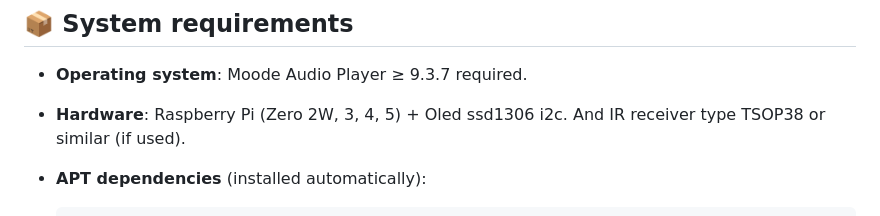
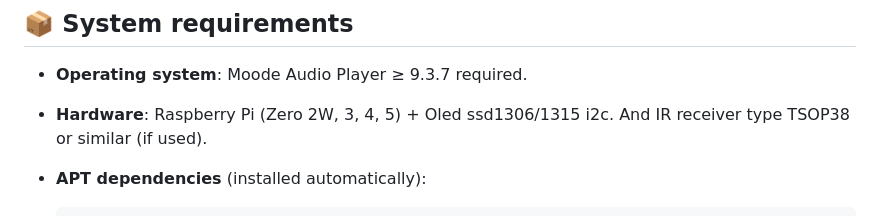
Before and after one commit to Trachou2Bois/MoodeOled, a Markdown page: README.md, the part around the change. Rendered like a GitHub page.

```diff
--- a/README.md
+++ b/README.md
@@ -22,7 +22,7 @@ MoodeOLED is a user interface for an SSD1306/SSD1315 128x64 OLED screen to contr
 
 - **Operating system**: Moode Audio Player ≥ 9.3.7 required.
 
-- **Hardware**: Raspberry Pi (Zero 2W, 3, 4, 5) + Oled ssd1306 i2c. And IR receiver type TSOP38 or similar (if used).
+- **Hardware**: Raspberry Pi (Zero 2W, 3, 4, 5) + Oled ssd1306/1315 i2c. And IR receiver type TSOP38 or similar (if used).
 
 - **APT dependencies** (installed automatically):
 
```
